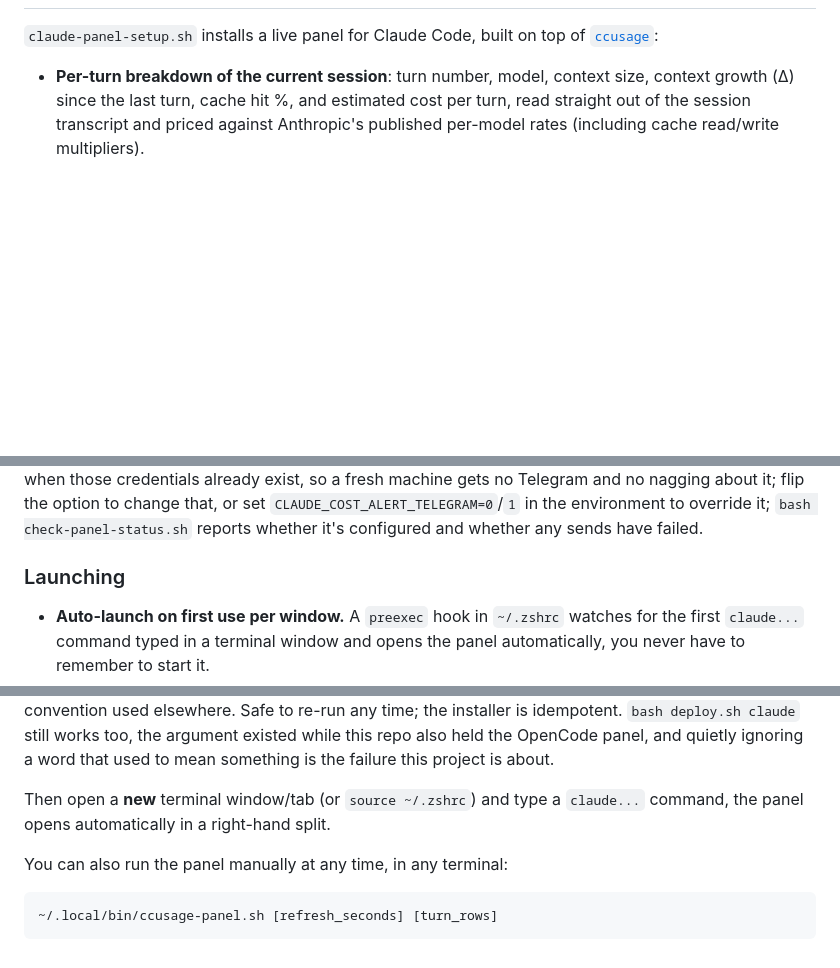
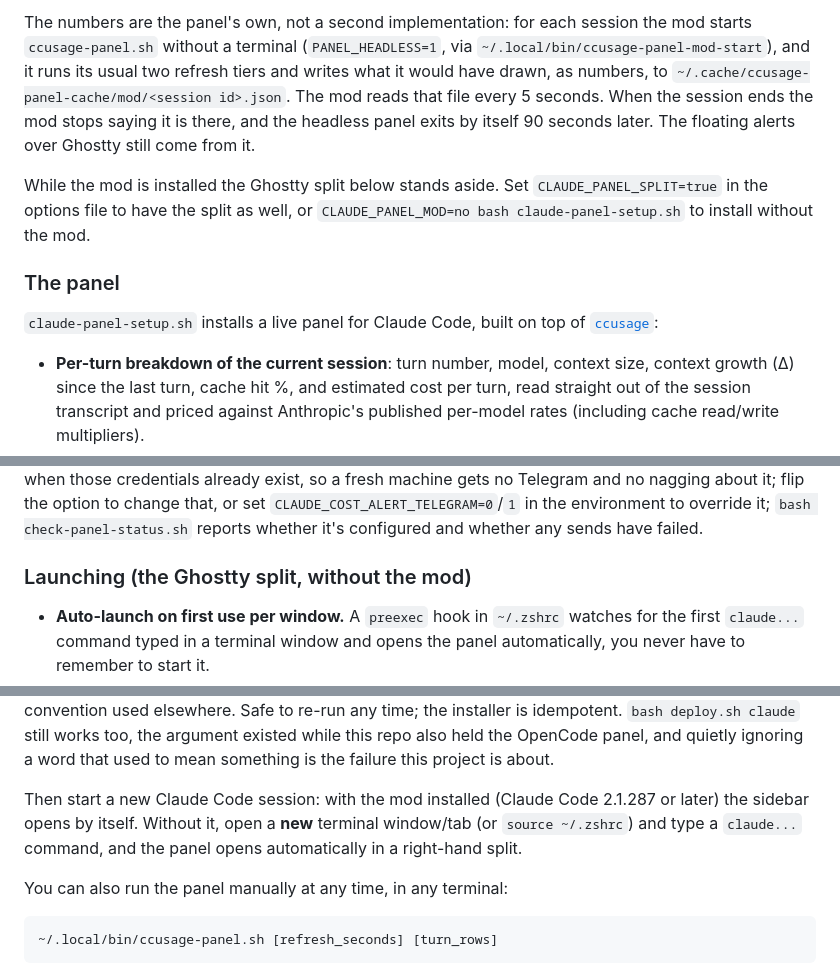
Before and after one commit to andrewbakercloudscale/claude-code-cost-sidebar, a Markdown page: README.md, 3 parts joined by grey strips. Rendered like a GitHub page; blank space fills up the shorter version.

```diff
--- a/README.md
+++ b/README.md
@@ -12,3 +34,8 @@ Full write-up and motivation: **[AI coding costs are guesswork without this: ins
+The numbers are the panel's own, not a second implementation: for each session the mod starts `ccusage-panel.sh` without a terminal (`PANEL_HEADLESS=1`, via `~/.local/bin/ccusage-panel-mod-start`), and it runs its usual two refresh tiers and writes what it would have drawn, as numbers, to `~/.cache/ccusage-panel-cache/mod/<session id>.json`. The mod reads that file every 5 seconds. When the session ends the mod stops saying it is there, and the headless panel exits by itself 90 seconds later. The floating alerts over Ghostty still come from it.
+
+While the mod is installed the Ghostty split below stands aside. Set `CLAUDE_PANEL_SPLIT=true` in the options file to have the split as well, or `CLAUDE_PANEL_MOD=no bash claude-panel-setup.sh` to install without the mod.
+
+### The panel
 
 `claude-panel-setup.sh` installs a live panel for Claude Code, built on top of [`ccusage`](https://github.com/ryoppippi/ccusage):
 
@@ -34,7 +61,7 @@ UserPromptSubmit says: 🟣 RUNAWAY COST: $61.00 this session, 7.4x your $8.20 a
 
 On Ghostty it also fires a real macOS desktop notification (OSC 777) alongside the chat line; every other terminal gets a bell. And it **pushes to Telegram**, which is the only one of the three channels that will reach a phone you aren't currently looking at, credentials come from the shared `~/Desktop/github/.creds` (`TELEGRAM_BOT_TOKEN` / `TELEGRAM_CHAT_ID`), the same store the Pi watchdogs use. Setup turns the push on (`CLAUDE_PANEL_TELEGRAM=true` in `~/.config/claude-panel/options`) only when those credentials already exist, so a fresh machine gets no Telegram and no nagging about it; flip the option to change that, or set `CLAUDE_COST_ALERT_TELEGRAM=0`/`1` in the environment to override it; `bash check-panel-status.sh` reports whether it's configured and whether any sends have failed.
 
-### Launching
+### Launching (the Ghostty split, without the mod)
 
 - **Auto-launch on first use per window.** A `preexec` hook in `~/.zshrc` watches for the first `claude...` command typed in a terminal window and opens the panel automatically, you never have to remember to start it.
 - **tmux-aware.** If you're inside a tmux session, the launcher uses tmux's own `split-window` instead of driving Ghostty via AppleScript, no Accessibility permission or keystroke simulation needed. This matters because tmux overrides `$TERM_PROGRAM` to `tmux` regardless of the outer terminal, so without this check the Ghostty path below would silently fail to detect Ghostty even when Ghostty is the real host.
@@ -111,7 +139,7 @@ bash deploy.sh
 
 `deploy.sh` doesn't do anything the installer above doesn't already do on its own, there's no remote server for this repo, so "deploy" means re-running the installer to pick up the latest script changes on this machine. It's just a single command to re-run after pulling changes, mirroring the `deploy-*.sh` convention used elsewhere. Safe to re-run any time; the installer is idempotent. `bash deploy.sh claude` still works too, the argument existed while this repo also held the OpenCode panel, and quietly ignoring a word that used to mean something is the failure this project is about.
 
-Then open a **new** terminal window/tab (or `source ~/.zshrc`) and type a `claude...` command, the panel opens automatically in a right-hand split.
+Then start a new Claude Code session: with the mod installed (Claude Code 2.1.287 or later) the sidebar opens by itself. Without it, open a **new** terminal window/tab (or `source ~/.zshrc`) and type a `claude...` command, and the panel opens automatically in a right-hand split.
 
 You can also run the panel manually at any time, in any terminal:
 
```
Also changed, not shown: other parts of README.md (+26 -2 lines), docs/usage-sidebar.png (added), 2 other files.
